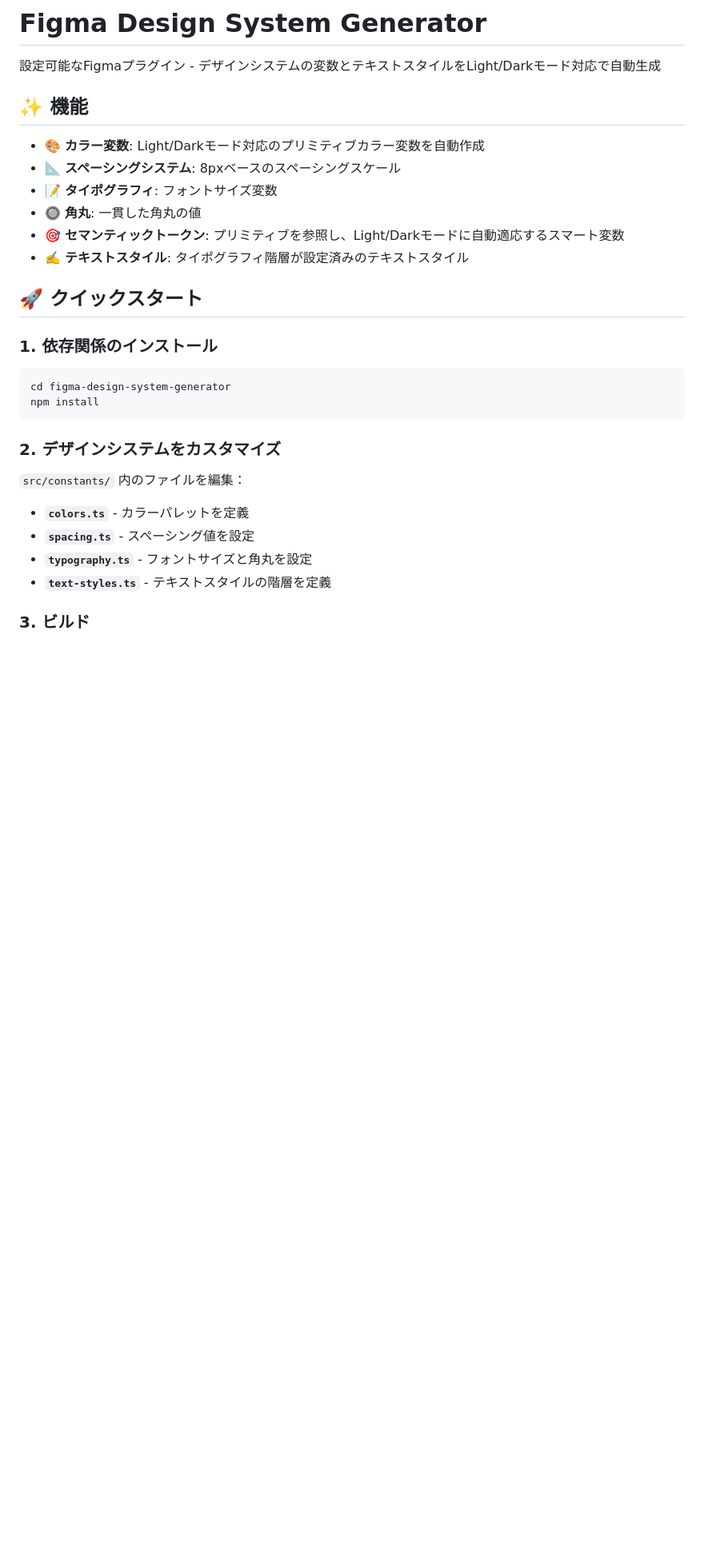
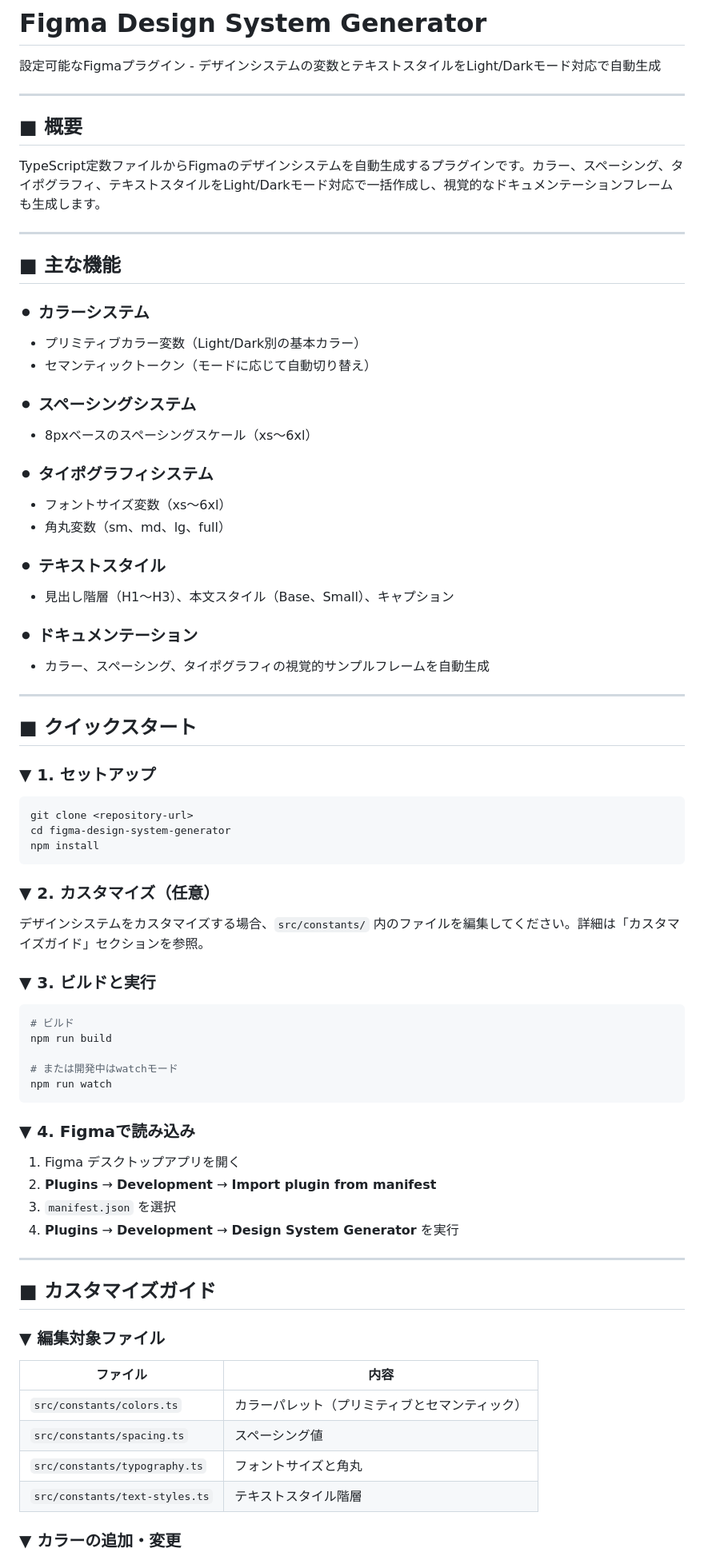
Before and after one commit to yumi3524/figma-design-system-generator, a Markdown page: README.md, the part around one of its changes. Shown at 80% size. Rendered like a GitHub page; blank space fills up the shorter version.

Commit message:
refact:READMEの修正

````diff
--- a/README.md
+++ b/README.md
@@ -2,31 +2,78 @@
 
 設定可能なFigmaプラグイン - デザインシステムの変数とテキストスタイルをLight/Darkモード対応で自動生成
 
-## ✨ 機能
+---
 
-- 🎨 **カラー変数**: Light/Darkモード対応のプリミティブカラー変数を自動作成
-- 📐 **スペーシングシステム**: 8pxベースのスペーシングスケール
-- 📝 **タイポグラフィ**: フォントサイズ変数
-- 🔘 **角丸**: 一貫した角丸の値
-- 🎯 **セマンティックトークン**: プリミティブを参照し、Light/Darkモードに自動適応するスマート変数
-- ✍️ **テキストスタイル**: タイポグラフィ階層が設定済みのテキストスタイル
+## ■ 概要
 
-## 🚀 クイックスタート
+TypeScript定数ファイルからFigmaのデザインシステムを自動生成するプラグインです。カラー、スペーシング、タイポグラフィ、テキストスタイルをLight/Darkモード対応で一括作成し、視覚的なドキュメンテーションフレームも生成します。
 
-### 1. 依存関係のインストール
+---
+
+## ■ 主な機能
+
+### ⚫︎ カラーシステム
+- プリミティブカラー変数（Light/Dark別の基本カラー）
+- セマンティックトークン（モードに応じて自動切り替え）
+
+### ⚫︎ スペーシングシステム
+- 8pxベースのスペーシングスケール（xs〜6xl）
+
+### ⚫︎ タイポグラフィシステム
+- フォントサイズ変数（xs〜6xl）
+- 角丸変数（sm、md、lg、full）
+
+### ⚫︎ テキストスタイル
+- 見出し階層（H1〜H3）、本文スタイル（Base、Small）、キャプション
+
+### ⚫︎ ドキュメンテーション
+- カラー、スペーシング、タイポグラフィの視覚的サンプルフレームを自動生成
+
+---
+
+## ■ クイックスタート
+
+### ▼ 1. セットアップ
 
 ```bash
+git clone <repository-url>
 cd figma-design-system-generator
 npm install
 ```
 
-### 2. デザインシステムをカスタマイズ
+### ▼ 2. カスタマイズ（任意）
 
-`src/constants/` 内のファイルを編集：
+デザインシステムをカスタマイズする場合、`src/constants/` 内のファイルを編集してください。詳細は「カスタマイズガイド」セクションを参照。
 
-- **`colors.ts`** - カラーパレットを定義
-- **`spacing.ts`** - スペーシング値を設定
-- **`typography.ts`** - フォントサイズと角丸を設定
-- **`text-styles.ts`** - テキストスタイルの階層を定義
+### ▼ 3. ビルドと実行
 
-### 3. ビルド
+```bash
+# ビルド
+npm run build
+
+# または開発中はwatchモード
+npm run watch
+```
+
+### ▼ 4. Figmaで読み込み
+
+1. Figma デスクトップアプリを開く
+2. **Plugins** → **Development** → **Import plugin from manifest**
+3. `manifest.json` を選択
+4. **Plugins** → **Development** → **Design System Generator** を実行
+
+---
+
+## ■ カスタマイズガイド
+
+### ▼ 編集対象ファイル
+
+| ファイル | 内容 |
+|---------|------|
+| `src/constants/colors.ts` | カラーパレット（プリミティブとセマンティック） |
+| `src/constants/spacing.ts` | スペーシング値 |
+| `src/constants/typography.ts` | フォントサイズと角丸 |
+| `src/constants/text-styles.ts` | テキストスタイル階層 |
+
+### ▼ カラーの追加・変更
+
````
Also changed, not shown: other parts of README.md (+143 -85 lines).
